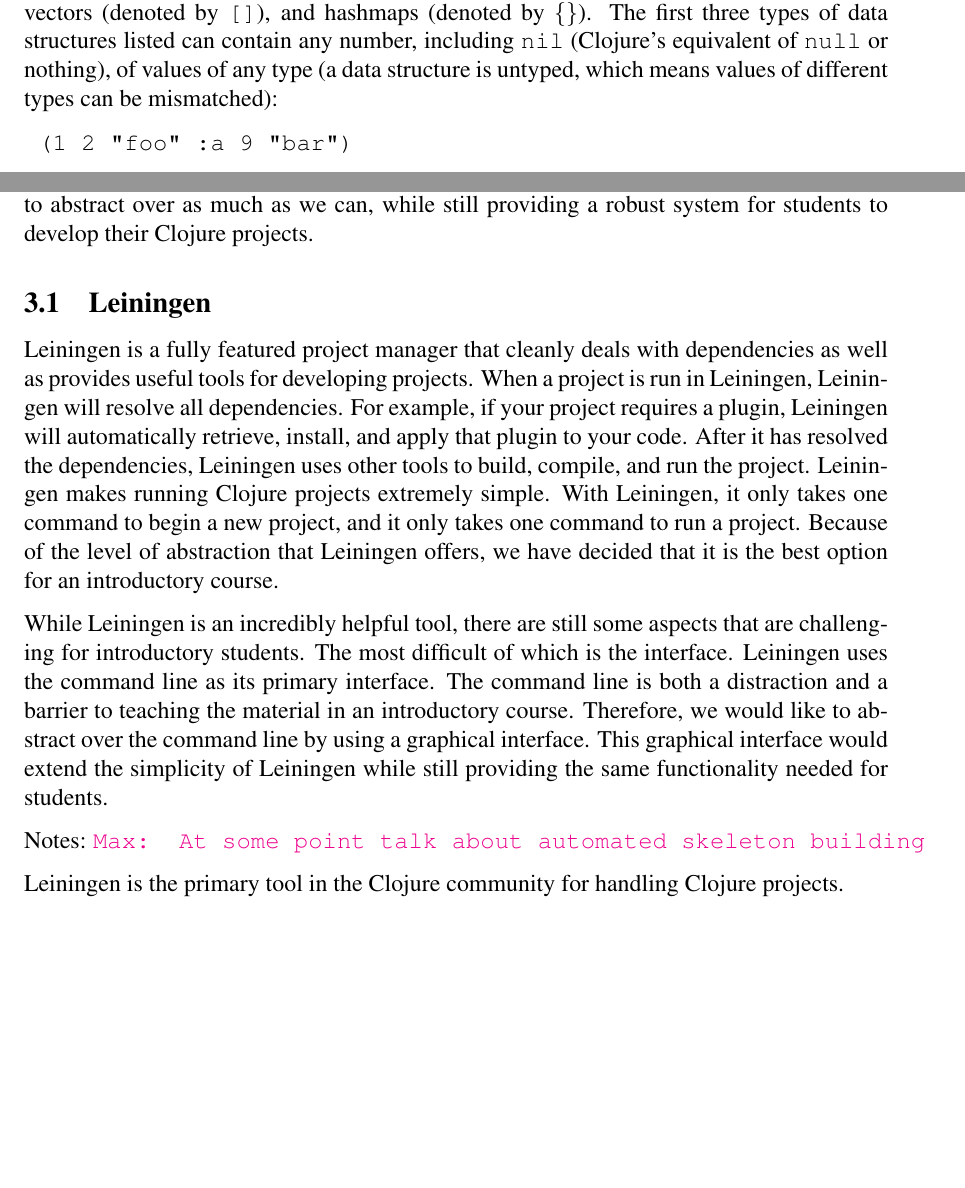
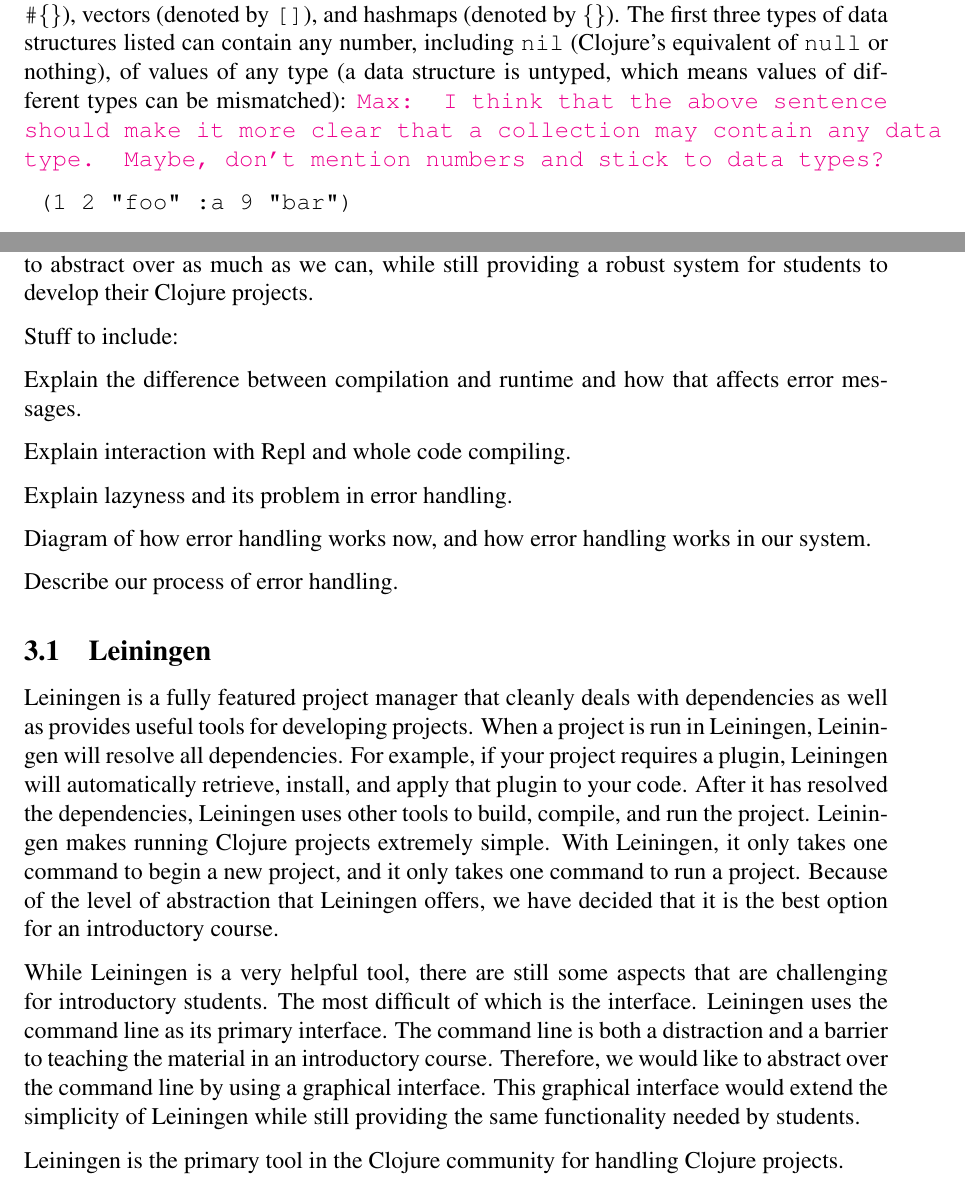
Before and after one commit to elenam/mics2015, a LaTeX document (mics2015.tex): two parts of pages 3 and 5 of 6, joined at a grey line, cut so that both start at the same text, the shorter picture padded with empty space. Compiled offline with pdfLaTeX; a missing bibliography style is replaced by a similar one.

Commit message:
Added more of an outline for the techinal section

```diff
--- a/mics2015.tex
+++ b/mics2015.tex
@@ -276,6 +276,7 @@
 values of any type (a data structure is untyped, which means values of different types can be
 %\emcomment{too informal, rephrase} if types of values in one structure
 mismatched):
+\mmcomment{I think that the above sentence should make it more clear that a collection may contain any data type. Maybe, don't mention numbers and stick to data types?}
 %\emcomment{don't use the word ``normal'' in a research paper} data structures:
 \begin{verbatim}
 	(1 2 "foo" :a 9 "bar")
@@ -379,13 +380,22 @@
 \section{Technical Setup}\label{sec:technical}
 In approaching error handling, there are many technical issues. First we need to figure out how to catch and process the errors. Then, we need to figure out how to integrate that system with the tools for managing Clojure projects. Throughout this process it is important to keep in mind the usability for introductory students. Therefore, we would like to abstract over as much as we can, while still providing a robust system for students to develop their Clojure projects.
 
+Stuff to include:
+
+Explain the difference between compilation and runtime and how that affects error messages.
+
+Explain interaction with Repl and whole code compiling.
+
+Explain lazyness and its problem in error handling.
+
+Diagram of how error handling works now, and how error handling works in our system.
+
+Describe our process of error handling.
+
 \subsection{Leiningen}
 Leiningen is a fully featured project manager that cleanly deals with dependencies as well as provides useful tools for developing projects. When a project is run in Leiningen, Leiningen will resolve all dependencies. For example, if your project requires a plugin, Leiningen will automatically retrieve, install, and apply that plugin to your code. After it has resolved the dependencies, Leiningen uses other tools to build, compile, and run the project. Leiningen makes running Clojure projects extremely simple. With Leiningen, it only takes one command to begin a new project, and it only takes one command to run a project. Because of the level of abstraction that Leiningen offers, we have decided that it is the best option for an introductory course.
 
-While Leiningen is an incredibly helpful tool, there are still some aspects that are challenging for introductory students. The most difficult of which is the interface. Leiningen uses the command line as its primary interface. The command line is both a distraction and a barrier to teaching the material in an introductory course. Therefore, we would like to abstract over the command line by using a graphical interface. This graphical interface would extend the simplicity of Leiningen while still providing the same functionality needed for students.
-
-Notes:
-\mmcomment{At some point talk about automated skeleton building}
+While Leiningen is a very helpful tool, there are still some aspects that are challenging for introductory students. The most difficult of which is the interface. Leiningen uses the command line as its primary interface. The command line is both a distraction and a barrier to teaching the material in an introductory course. Therefore, we would like to abstract over the command line by using a graphical interface. This graphical interface would extend the simplicity of Leiningen while still providing the same functionality needed by students.
 
 Leiningen is the primary tool in the Clojure community for handling Clojure projects.
 
```
Also changed, not shown: mics2015.tex (5 more changed lines).
